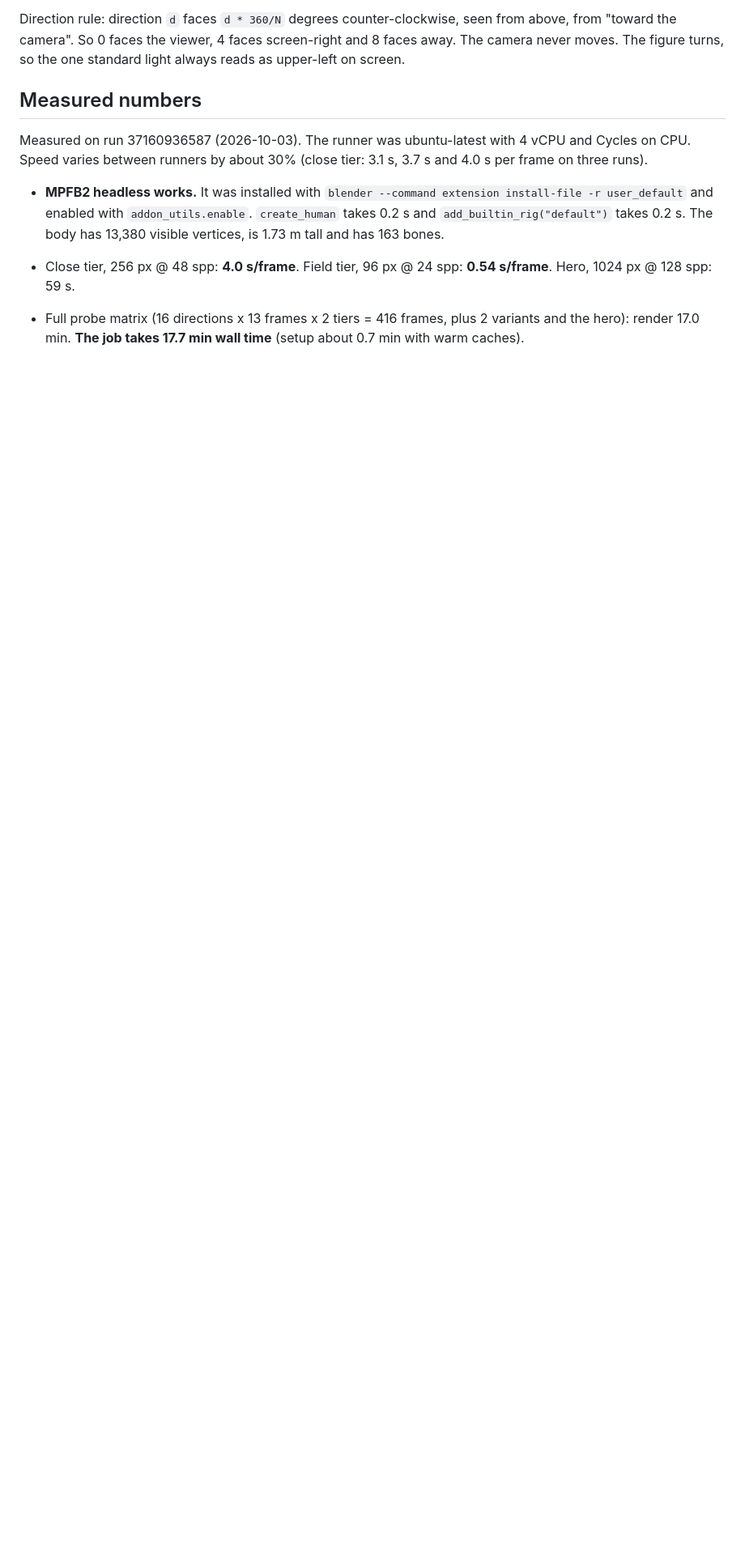
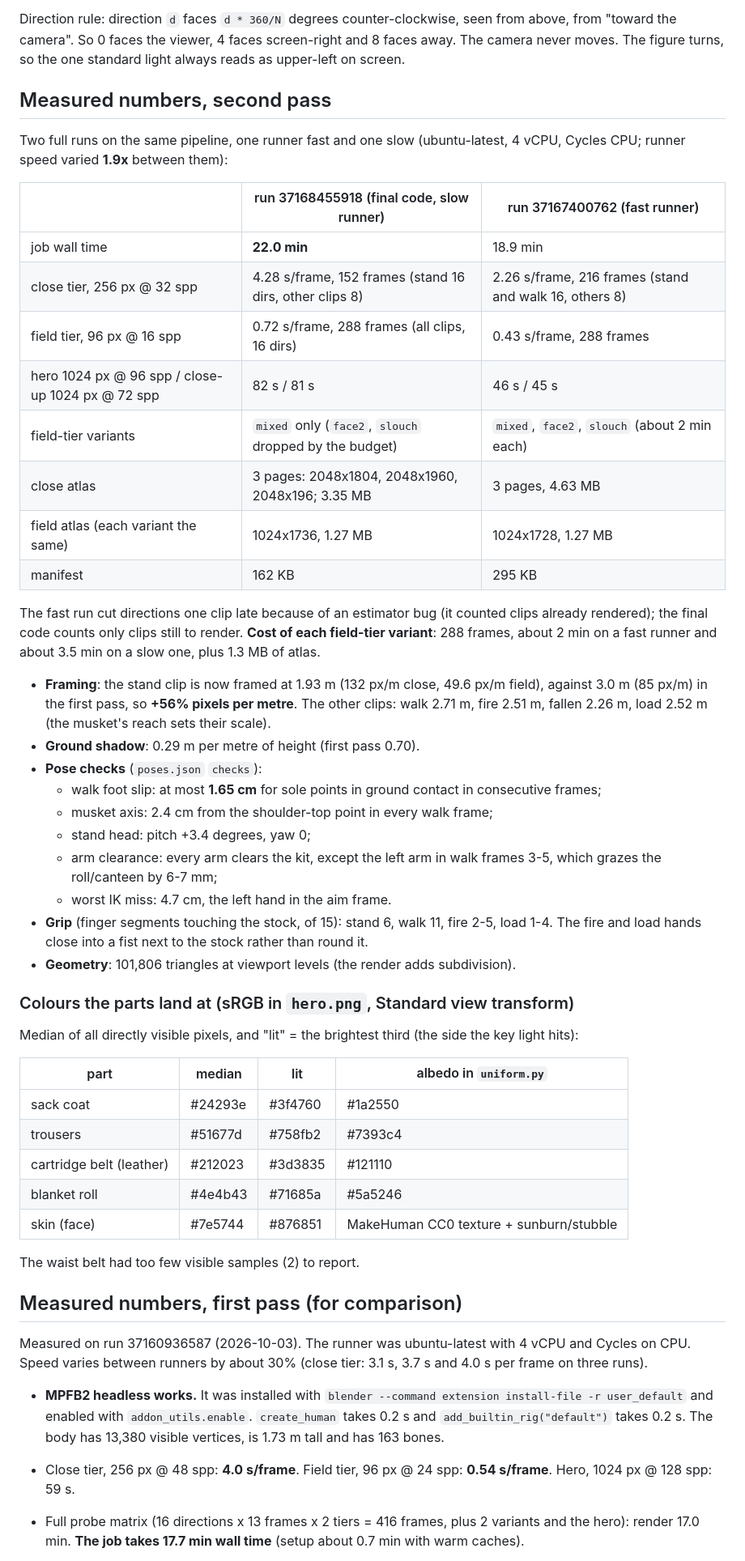
Before and after one commit to adhanke-star/the-civil-war, a Markdown page: tools/bake/README.md, the part around the change. Shown at 81% size. Rendered like a GitHub page; blank space fills up the shorter version.

Commit message:
Bake pass 2: README with second-pass outputs, manifest additions, lighting, measured numbers and colours, licences [skip ci]
Co-Authored-By: Claude Opus 5.5 <noreply@anthropic.com>

```diff
--- a/tools/bake/README.md
+++ b/tools/bake/README.md
@@ -107,7 +107,56 @@ Direction rule: direction `d` faces `d * 360/N` degrees counter-clockwise, seen
 "toward the camera". So 0 faces the viewer, 4 faces screen-right and 8 faces away. The camera
 never moves. The figure turns, so the one standard light always reads as upper-left on screen.
 
-## Measured numbers
+## Measured numbers, second pass
+
+Two full runs on the same pipeline, one runner fast and one slow (ubuntu-latest, 4 vCPU, Cycles CPU;
+runner speed varied **1.9x** between them):
+
+| | run 37168455918 (final code, slow runner) | run 37167400762 (fast runner) |
+|---|---|---|
+| job wall time | **22.0 min** | 18.9 min |
+| close tier, 256 px @ 32 spp | 4.28 s/frame, 152 frames (stand 16 dirs, other clips 8) | 2.26 s/frame, 216 frames (stand and walk 16, others 8) |
+| field tier, 96 px @ 16 spp | 0.72 s/frame, 288 frames (all clips, 16 dirs) | 0.43 s/frame, 288 frames |
+| hero 1024 px @ 96 spp / close-up 1024 px @ 72 spp | 82 s / 81 s | 46 s / 45 s |
+| field-tier variants | `mixed` only (`face2`, `slouch` dropped by the budget) | `mixed`, `face2`, `slouch` (about 2 min each) |
+| close atlas | 3 pages: 2048x1804, 2048x1960, 2048x196; 3.35 MB | 3 pages, 4.63 MB |
+| field atlas (each variant the same) | 1024x1736, 1.27 MB | 1024x1728, 1.27 MB |
+| manifest | 162 KB | 295 KB |
+
+The fast run cut directions one clip late because of an estimator bug (it counted clips already
+rendered); the final code counts only clips still to render. **Cost of each field-tier variant**:
+288 frames, about 2 min on a fast runner and about 3.5 min on a slow one, plus 1.3 MB of atlas.
+
+- **Framing**: the stand clip is now framed at 1.93 m (132 px/m close, 49.6 px/m field), against
+  3.0 m (85 px/m) in the first pass, so **+56% pixels per metre**. The other clips: walk 2.71 m,
+  fire 2.51 m, fallen 2.26 m, load 2.52 m (the musket's reach sets their scale).
+- **Ground shadow**: 0.29 m per metre of height (first pass 0.70).
+- **Pose checks** (`poses.json` `checks`):
+  - walk foot slip: at most **1.65 cm** for sole points in ground contact in consecutive frames;
+  - musket axis: 2.4 cm from the shoulder-top point in every walk frame;
+  - stand head: pitch +3.4 degrees, yaw 0;
+  - arm clearance: every arm clears the kit, except the left arm in walk frames 3-5, which grazes
+    the roll/canteen by 6-7 mm;
+  - worst IK miss: 4.7 cm, the left hand in the aim frame.
+- **Grip** (finger segments touching the stock, of 15): stand 6, walk 11, fire 2-5, load 1-4.
+  The fire and load hands close into a fist next to the stock rather than round it.
+- **Geometry**: 101,806 triangles at viewport levels (the render adds subdivision).
+
+### Colours the parts land at (sRGB in `hero.png`, Standard view transform)
+
+Median of all directly visible pixels, and "lit" = the brightest third (the side the key light hits):
+
+| part | median | lit | albedo in `uniform.py` |
+|---|---|---|---|
+| sack coat | #24293e | #3f4760 | #1a2550 |
+| trousers | #51677d | #758fb2 | #7393c4 |
+| cartridge belt (leather) | #212023 | #3d3835 | #121110 |
+| blanket roll | #4e4b43 | #71685a | #5a5246 |
+| skin (face) | #7e5744 | #876851 | MakeHuman CC0 texture + sunburn/stubble |
+
+The waist belt had too few visible samples (2) to report.
+
+## Measured numbers, first pass (for comparison)
 
 Measured on run 37160936587 (2026-10-03). The runner was ubuntu-latest with 4 vCPU and Cycles on
 CPU. Speed varies between runners by about 30% (close tier: 3.1 s, 3.7 s and 4.0 s per frame on
```
